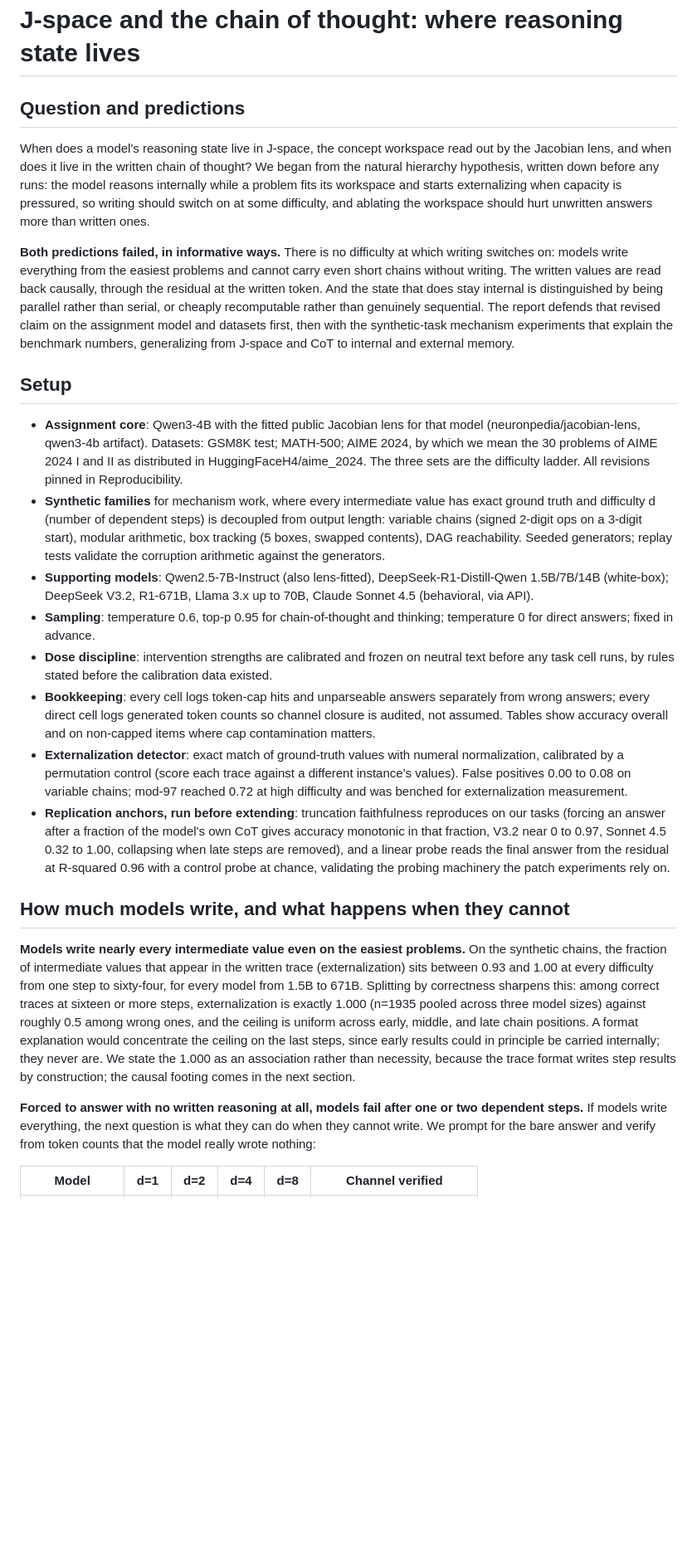
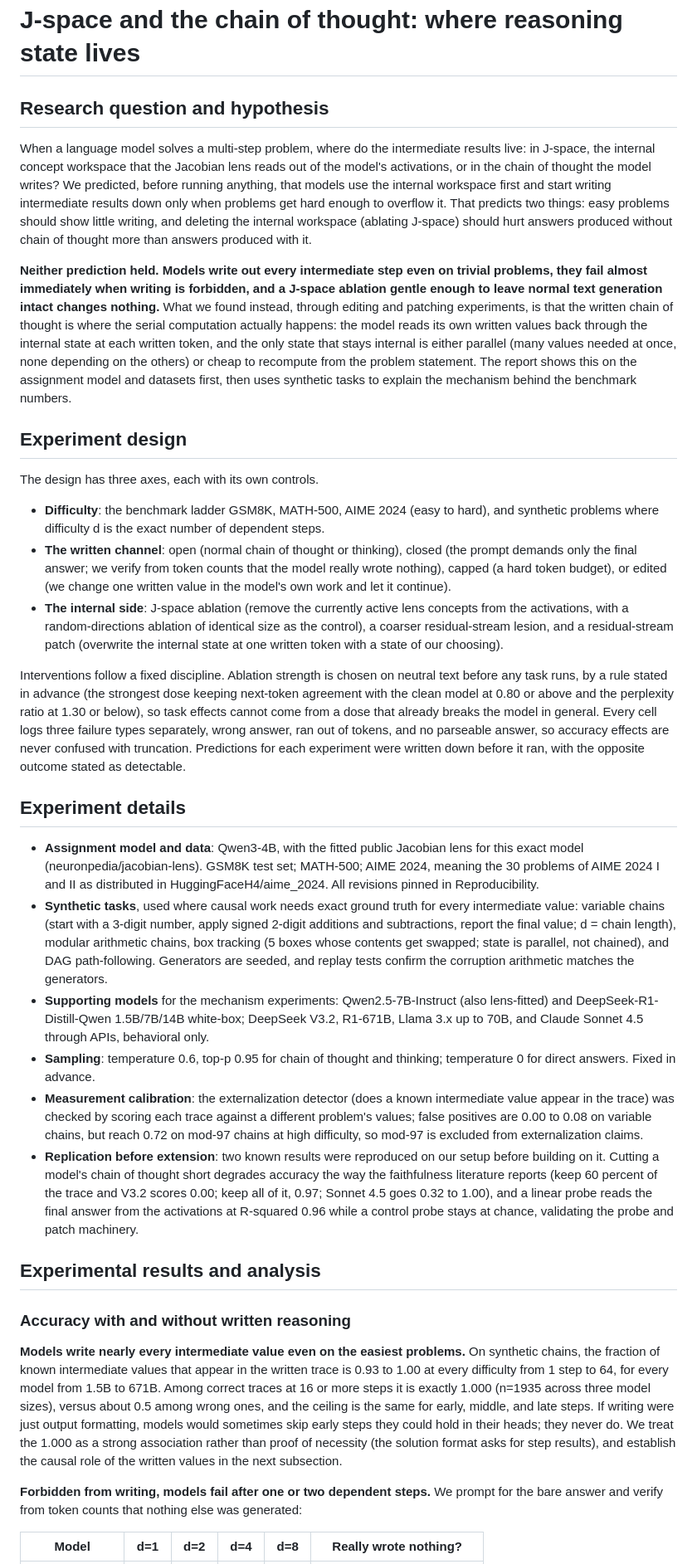
Before and after one commit to lijuliana/CS2881R-HW0, a Markdown page: paper/main.md, the part around one of its changes. Shown at 83% size. Rendered like a GitHub page; blank space fills up the shorter version.

```diff
--- a/paper/main.md
+++ b/paper/main.md
@@ -1,27 +1,37 @@
 # J-space and the chain of thought: where reasoning state lives
 
-## Question and predictions
+## Research question and hypothesis
 
-When does a model's reasoning state live in J-space, the concept workspace read out by the Jacobian lens, and when does it live in the written chain of thought? We began from the natural hierarchy hypothesis, written down before any runs: the model reasons internally while a problem fits its workspace and starts externalizing when capacity is pressured, so writing should switch on at some difficulty, and ablating the workspace should hurt unwritten answers more than written ones.
+When a language model solves a multi-step problem, where do the intermediate results live: in J-space, the internal concept workspace that the Jacobian lens reads out of the model's activations, or in the chain of thought the model writes? We predicted, before running anything, that models use the internal workspace first and start writing intermediate results down only when problems get hard enough to overflow it. That predicts two things: easy problems should show little writing, and deleting the internal workspace (ablating J-space) should hurt answers produced without chain of thought more than answers produced with it.
 
-**Both predictions failed, in informative ways.** There is no difficulty at which writing switches on: models write everything from the easiest problems and cannot carry even short chains without writing. The written values are read back causally, through the residual at the written token. And the state that does stay internal is distinguished by being parallel rather than serial, or cheaply recomputable rather than genuinely sequential. The report defends that revised claim on the assignment model and datasets first, then with the synthetic-task mechanism experiments that explain the benchmark numbers, generalizing from J-space and CoT to internal and external memory.
+**Neither prediction held. Models write out every intermediate step even on trivial problems, they fail almost immediately when writing is forbidden, and a J-space ablation gentle enough to leave normal text generation intact changes nothing.** What we found instead, through editing and patching experiments, is that the written chain of thought is where the serial computation actually happens: the model reads its own written values back through the internal state at each written token, and the only state that stays internal is either parallel (many values needed at once, none depending on the others) or cheap to recompute from the problem statement. The report shows this on the assignment model and datasets first, then uses synthetic tasks to explain the mechanism behind the benchmark numbers.
 
-## Setup
+## Experiment design
 
-- **Assignment core**: Qwen3-4B with the fitted public Jacobian lens for that model (neuronpedia/jacobian-lens, qwen3-4b artifact). Datasets: GSM8K test; MATH-500; AIME 2024, by which we mean the 30 problems of AIME 2024 I and II as distributed in HuggingFaceH4/aime_2024. The three sets are the difficulty ladder. All revisions pinned in Reproducibility.
-- **Synthetic families** for mechanism work, where every intermediate value has exact ground truth and difficulty d (number of dependent steps) is decoupled from output length: variable chains (signed 2-digit ops on a 3-digit start), modular arithmetic, box tracking (5 boxes, swapped contents), DAG reachability. Seeded generators; replay tests validate the corruption arithmetic against the generators.
-- **Supporting models**: Qwen2.5-7B-Instruct (also lens-fitted), DeepSeek-R1-Distill-Qwen 1.5B/7B/14B (white-box); DeepSeek V3.2, R1-671B, Llama 3.x up to 70B, Claude Sonnet 4.5 (behavioral, via API).
-- **Sampling**: temperature 0.6, top-p 0.95 for chain-of-thought and thinking; temperature 0 for direct answers; fixed in advance.
-- **Dose discipline**: intervention strengths are calibrated and frozen on neutral text before any task cell runs, by rules stated before the calibration data existed.
-- **Bookkeeping**: every cell logs token-cap hits and unparseable answers separately from wrong answers; every direct cell logs generated token counts so channel closure is audited, not assumed. Tables show accuracy overall and on non-capped items where cap contamination matters.
-- **Externalization detector**: exact match of ground-truth values with numeral normalization, calibrated by a permutation control (score each trace against a different instance's values). False positives 0.00 to 0.08 on variable chains; mod-97 reached 0.72 at high difficulty and was benched for externalization measurement.
-- **Replication anchors, run before extending**: truncation faithfulness reproduces on our tasks (forcing an answer after a fraction of the model's own CoT gives accuracy monotonic in that fraction, V3.2 near 0 to 0.97, Sonnet 4.5 0.32 to 1.00, collapsing when late steps are removed), and a linear probe reads the final answer from the residual at R-squared 0.96 with a control probe at chance, validating the probing machinery the patch experiments rely on.
+The design has three axes, each with its own controls.
 
-## How much models write, and what happens when they cannot
+- **Difficulty**: the benchmark ladder GSM8K, MATH-500, AIME 2024 (easy to hard), and synthetic problems where difficulty d is the exact number of dependent steps.
+- **The written channel**: open (normal chain of thought or thinking), closed (the prompt demands only the final answer; we verify from token counts that the model really wrote nothing), capped (a hard token budget), or edited (we change one written value in the model's own work and let it continue).
+- **The internal side**: J-space ablation (remove the currently active lens concepts from the activations, with a random-directions ablation of identical size as the control), a coarser residual-stream lesion, and a residual-stream patch (overwrite the internal state at one written token with a state of our choosing).
 
-**Models write nearly every intermediate value even on the easiest problems.** On the synthetic chains, the fraction of intermediate values that appear in the written trace (externalization) sits between 0.93 and 1.00 at every difficulty from one step to sixty-four, for every model from 1.5B to 671B. Splitting by correctness sharpens this: among correct traces at sixteen or more steps, externalization is exactly 1.000 (n=1935 pooled across three model sizes) against roughly 0.5 among wrong ones, and the ceiling is uniform across early, middle, and late chain positions. A format explanation would concentrate the ceiling on the last steps, since early results could in principle be carried internally; they never are. We state the 1.000 as an association rather than necessity, because the trace format writes step results by construction; the causal footing comes in the next section.
+Interventions follow a fixed discipline. Ablation strength is chosen on neutral text before any task runs, by a rule stated in advance (the strongest dose keeping next-token agreement with the clean model at 0.80 or above and the perplexity ratio at 1.30 or below), so task effects cannot come from a dose that already breaks the model in general. Every cell logs three failure types separately, wrong answer, ran out of tokens, and no parseable answer, so accuracy effects are never confused with truncation. Predictions for each experiment were written down before it ran, with the opposite outcome stated as detectable.
 
-**Forced to answer with no written reasoning at all, models fail after one or two dependent steps.** If models write everything, the next question is what they can do when they cannot write. We prompt for the bare answer and verify from token counts that the model really wrote nothing:
+## Experiment details
 
-| Model | d=1 | d=2 | d=4 | d=8 | Channel verified |
+- **Assignment model and data**: Qwen3-4B, with the fitted public Jacobian lens for this exact model (neuronpedia/jacobian-lens). GSM8K test set; MATH-500; AIME 2024, meaning the 30 problems of AIME 2024 I and II as distributed in HuggingFaceH4/aime_2024. All revisions pinned in Reproducibility.
+- **Synthetic tasks**, used where causal work needs exact ground truth for every intermediate value: variable chains (start with a 3-digit number, apply signed 2-digit additions and subtractions, report the final value; d = chain length), modular arithmetic chains, box tracking (5 boxes whose contents get swapped; state is parallel, not chained), and DAG path-following. Generators are seeded, and replay tests confirm the corruption arithmetic matches the generators.
+- **Supporting models** for the mechanism experiments: Qwen2.5-7B-Instruct (also lens-fitted) and DeepSeek-R1-Distill-Qwen 1.5B/7B/14B white-box; DeepSeek V3.2, R1-671B, Llama 3.x up to 70B, and Claude Sonnet 4.5 through APIs, behavioral only.
+- **Sampling**: temperature 0.6, top-p 0.95 for chain of thought and thinking; temperature 0 for direct answers. Fixed in advance.
+- **Measurement calibration**: the externalization detector (does a known intermediate value appear in the trace) was checked by scoring each trace against a different problem's values; false positives are 0.00 to 0.08 on variable chains, but reach 0.72 on mod-97 chains at high difficulty, so mod-97 is excluded from externalization claims.
+- **Replication before extension**: two known results were reproduced on our setup before building on it. Cutting a model's chain of thought short degrades accuracy the way the faithfulness literature reports (keep 60 percent of the trace and V3.2 scores 0.00; keep all of it, 0.97; Sonnet 4.5 goes 0.32 to 1.00), and a linear probe reads the final answer from the activations at R-squared 0.96 while a control probe stays at chance, validating the probe and patch machinery.
+
+## Experimental results and analysis
+
+### Accuracy with and without written reasoning
+
+**Models write nearly every intermediate value even on the easiest problems.** On synthetic chains, the fraction of known intermediate values that appear in the written trace is 0.93 to 1.00 at every difficulty from 1 step to 64, for every model from 1.5B to 671B. Among correct traces at 16 or more steps it is exactly 1.000 (n=1935 across three model sizes), versus about 0.5 among wrong ones, and the ceiling is the same for early, middle, and late steps. If writing were just output formatting, models would sometimes skip early steps they could hold in their heads; they never do. We treat the 1.000 as a strong association rather than proof of necessity (the solution format asks for step results), and establish the causal role of the written values in the next subsection.
+
+**Forbidden from writing, models fail after one or two dependent steps.** We prompt for the bare answer and verify from token counts that nothing else was generated:
+
+| Model | d=1 | d=2 | d=4 | d=8 | Really wrote nothing? |
 |---|---|---|---|---|---|
```
Also changed, not shown: other parts of paper/main.md (+44 -59 lines).
